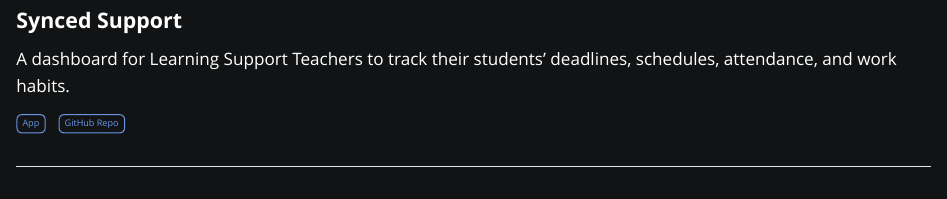
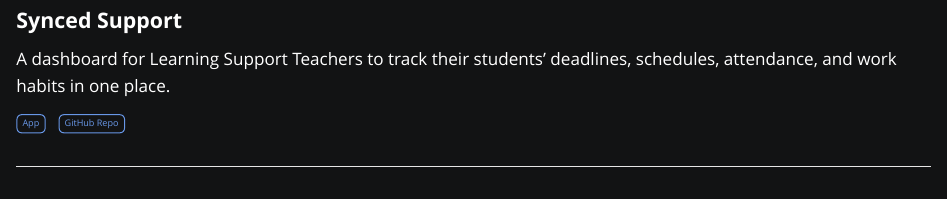
Before and after one commit to nicolebid/nicolebid.github.io, a Quarto document (projects.qmd): the page in a window 1100 px wide, from 330 px down. Rendered offline with R 4.5, knitr and Pandoc in place of Quarto, with nearby package versions.

Commit message:
new proj edit synced-support

```diff
--- a/projects.qmd
+++ b/projects.qmd
@@ -21,7 +21,7 @@ format: html
 ::: {.g-col-6}
 <strong><span style="font-size: 1.25em;">Synced Support</span></strong>
 
-A dashboard for Learning Support Teachers to track their students' deadlines, schedules, attendance, and work habits.
+A dashboard for Learning Support Teachers to track their students' deadlines, schedules, attendance, and work habits in one place.
 
 <a href="https://synced-support.onrender.com/" class="btn btn-custom-primary" target="_blank">App</a> &nbsp;
 <a href="https://github.com/nicolebid/synced_support" class="btn btn-custom-primary" target="_blank">GitHub Repo</a>
```
Also changed, not shown: docs/search.json, projects.qmd (2 more changed lines), 2 other files.
